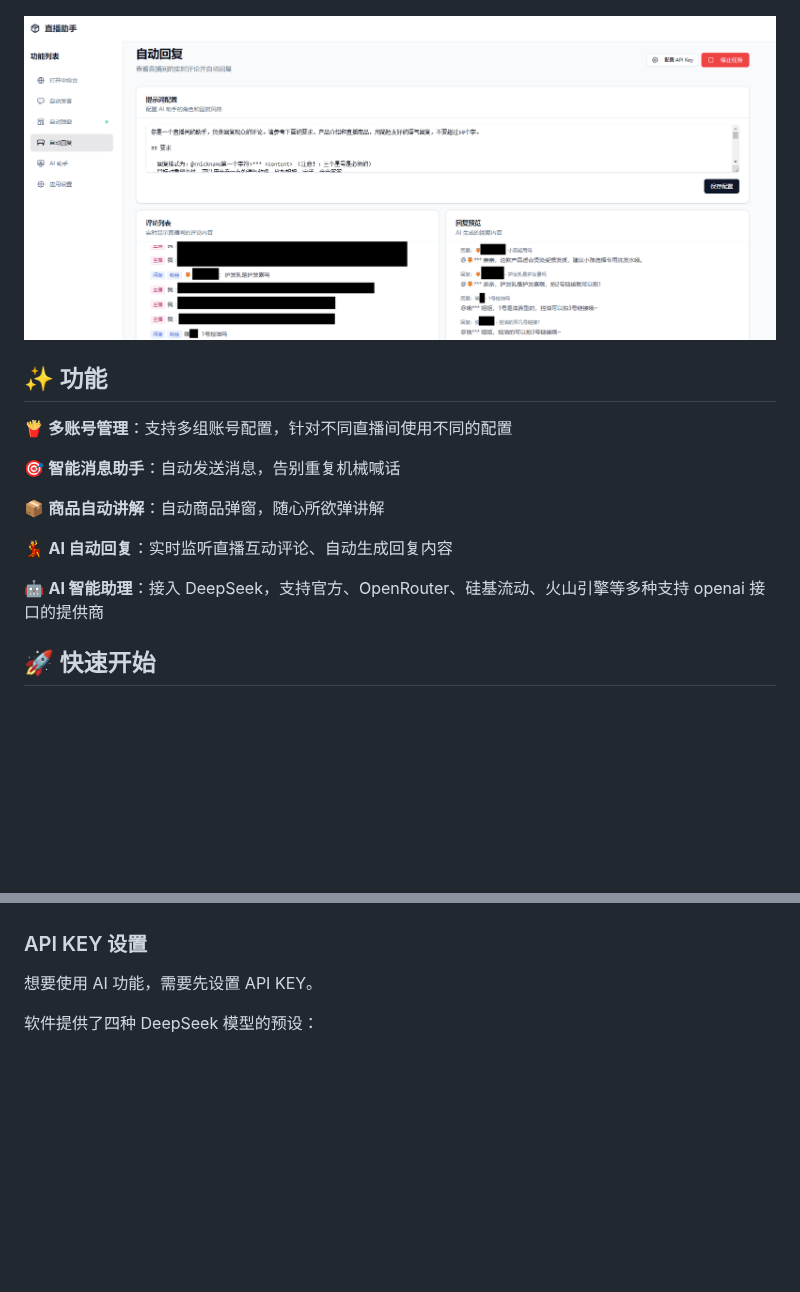
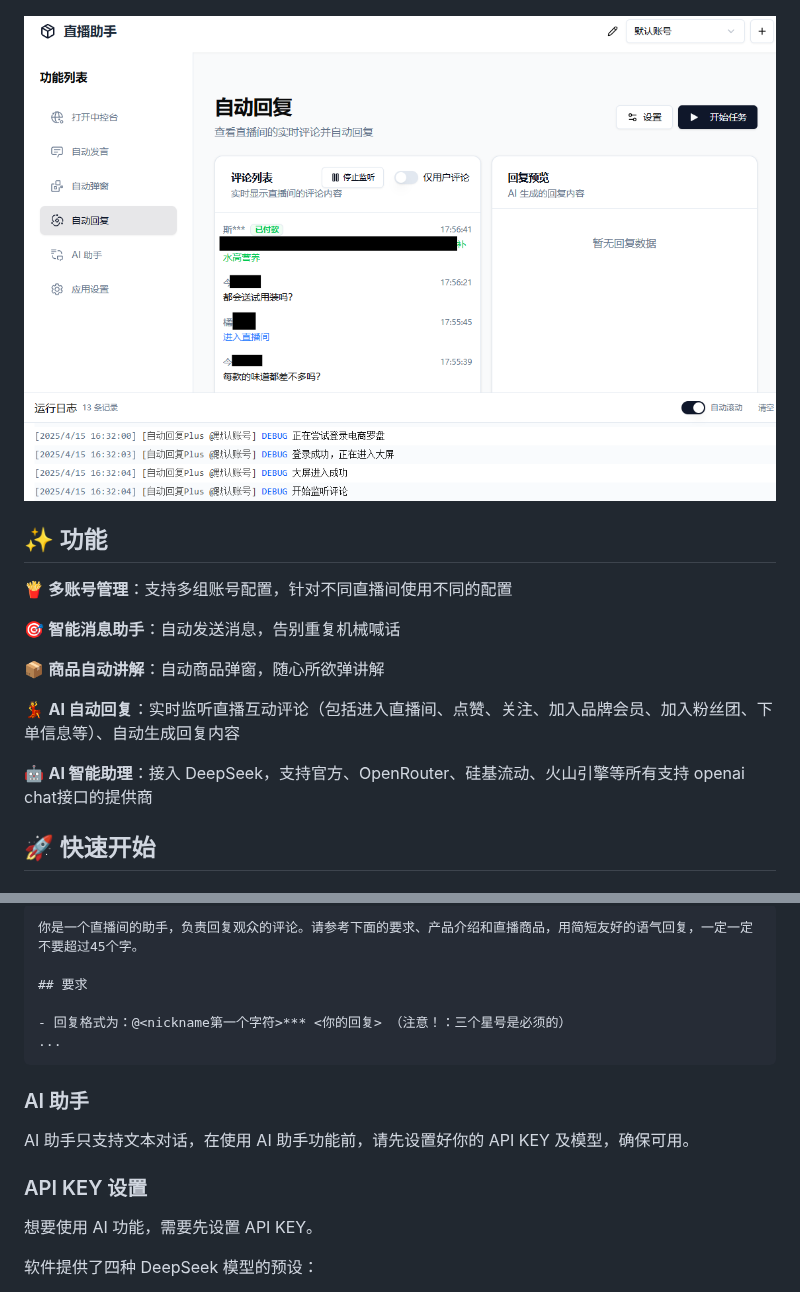
Before and after one commit to qiutongxue/oba-live-tool, a Markdown page: README.md, 2 parts joined by grey strips. Rendered like a GitHub page; pictures changed too: screenshot/auto_reply_new.png (added); blank space fills up the shorter version.

````diff
--- a/README.md
+++ b/README.md
@@ -19,7 +19,7 @@
 
 ![ai](./screenshot/ai_assistant.png)
 
-![自动回复](./screenshot/auto_reply.png)
+![自动回复](./screenshot/auto_reply_new.png)
 
 ## ✨ 功能
 
@@ -29,9 +29,9 @@
 
 📦 **商品自动讲解**：自动商品弹窗，随心所欲弹讲解
 
-💃 **AI 自动回复**：实时监听直播互动评论、自动生成回复内容
+💃 **AI 自动回复**：实时监听直播互动评论（包括进入直播间、点赞、关注、加入品牌会员、加入粉丝团、下单信息等）、自动生成回复内容
 
-🤖 **AI 智能助理**：接入 DeepSeek，支持官方、OpenRouter、硅基流动、火山引擎等多种支持 openai 接口的提供商
+🤖 **AI 智能助理**：接入 DeepSeek，支持官方、OpenRouter、硅基流动、火山引擎等所有支持 openai chat接口的提供商
 
 ## 🚀 快速开始
 
@@ -83,3 +114,15 @@ pnpm build
+```md
+你是一个直播间的助手，负责回复观众的评论。请参考下面的要求、产品介绍和直播商品，用简短友好的语气回复，一定一定不要超过45个字。
+
+## 要求
+
+- 回复格式为：@<nickname第一个字符>*** <你的回复> （注意！：三个星号是必须的）
+...
+```
+
+### AI 助手
+
+AI 助手只支持文本对话，在使用 AI 助手功能前，请先设置好你的 API KEY 及模型，确保可用。
 
 ### API KEY 设置
 
````
Also changed, not shown: other parts of README.md (+43 -45 lines).
